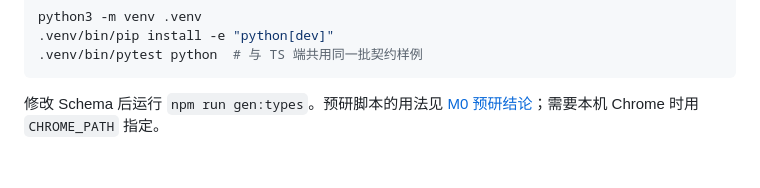
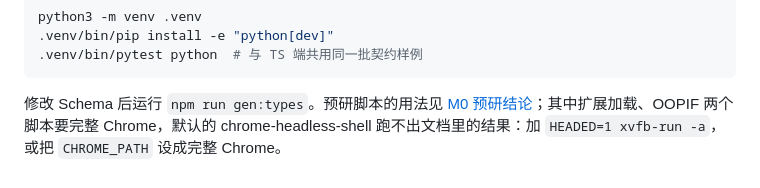
Before and after one commit to ZoraMing/obact, a Markdown page: README.md, the part around the change. Drawn GitHub-style.

````diff
--- a/README.md
+++ b/README.md
@@ -66,4 +66,4 @@ python3 -m venv .venv
 .venv/bin/pytest python  # 与 TS 端共用同一批契约样例
 ```
 
-修改 Schema 后运行 `npm run gen:types`。预研脚本的用法见 [M0 预研结论](docs/spikes/M0-spikes.md)；需要本机 Chrome 时用 `CHROME_PATH` 指定。
+修改 Schema 后运行 `npm run gen:types`。预研脚本的用法见 [M0 预研结论](docs/spikes/M0-spikes.md)；其中扩展加载、OOPIF 两个脚本要完整 Chrome，默认的 chrome-headless-shell 跑不出文档里的结果：加 `HEADED=1 xvfb-run -a`，或把 `CHROME_PATH` 设成完整 Chrome。
````
Also changed, not shown: docs/spikes/M0-spikes.md (+3 -3 lines).
